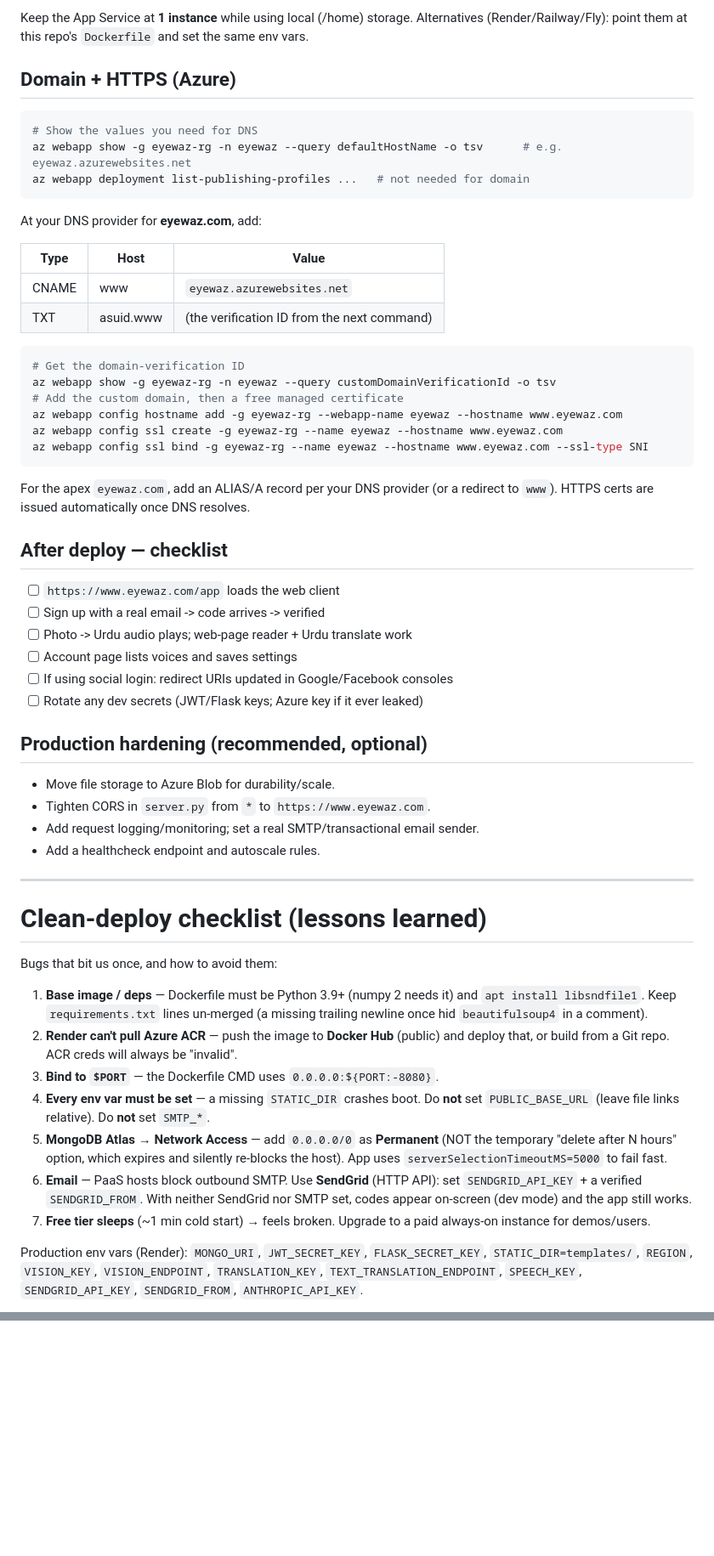
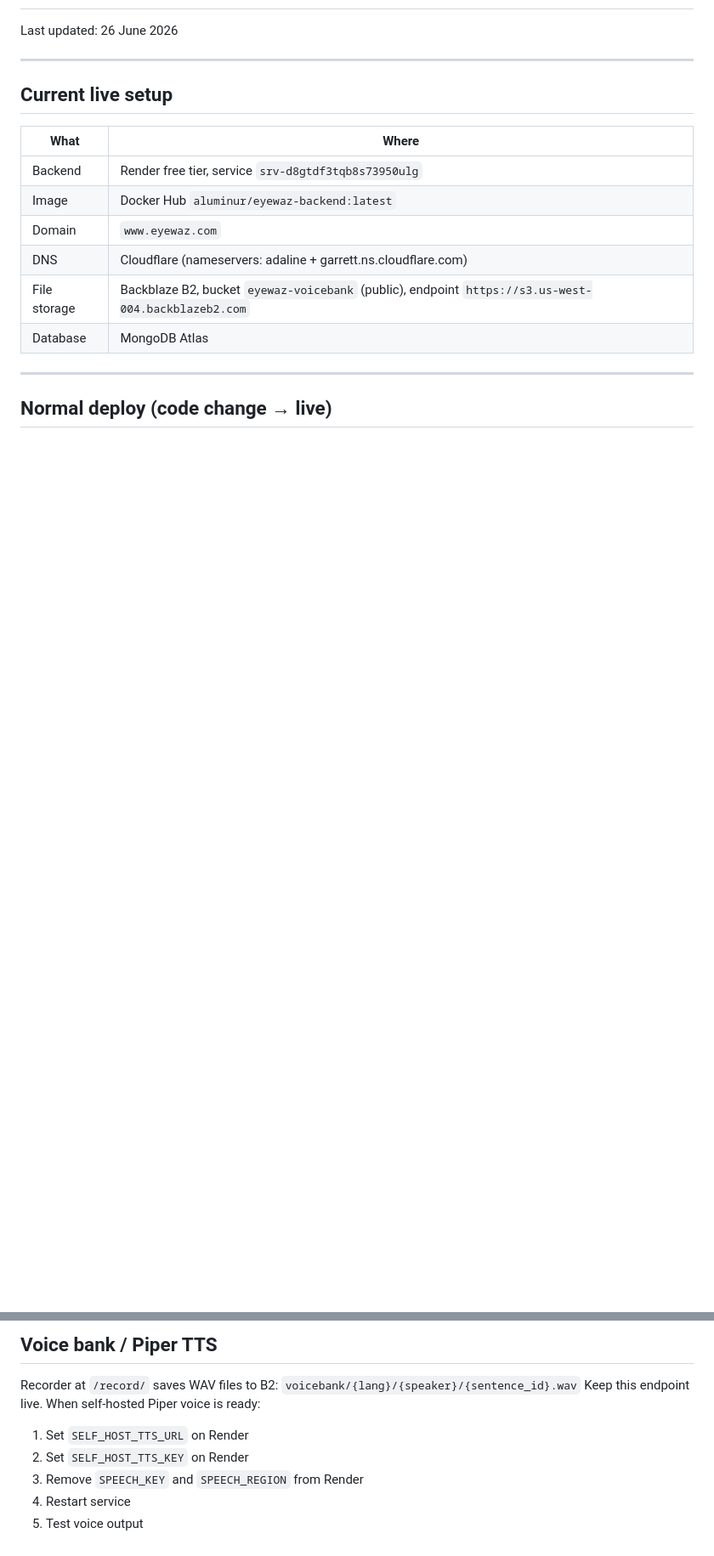
Before and after one commit to yas1i/eyewaz-backend, a Markdown page: DEPLOY.md, 2 parts joined by grey strips. Shown at 85% size. Rendered like a GitHub page; blank space fills up the shorter version.

````diff
--- a/DEPLOY.md
+++ b/DEPLOY.md
@@ -83,75 +3,19 @@ az webapp config appsettings set -g eyewaz-rg -n eyewaz --settings \
-Keep the App Service at **1 instance** while using local (/home) storage.
-Alternatives (Render/Railway/Fly): point them at this repo's `Dockerfile` and
-set the same env vars.
-
-## Domain + HTTPS (Azure)
-
-```bash
-# Show the values you need for DNS
-az webapp show -g eyewaz-rg -n eyewaz --query defaultHostName -o tsv      # e.g. eyewaz.azurewebsites.net
-az webapp deployment list-publishing-profiles ...   # not needed for domain
-```
-
-At your DNS provider for **eyewaz.com**, add:
-
-| Type  | Host | Value                                  |
-|-------|------|----------------------------------------|
-| CNAME | www  | `eyewaz.azurewebsites.net`             |
-| TXT   | asuid.www | (the verification ID from the next command) |
-
-```bash
-# Get the domain-verification ID
-az webapp show -g eyewaz-rg -n eyewaz --query customDomainVerificationId -o tsv
-# Add the custom domain, then a free managed certificate
-az webapp config hostname add -g eyewaz-rg --webapp-name eyewaz --hostname www.eyewaz.com
-az webapp config ssl create -g eyewaz-rg --name eyewaz --hostname www.eyewaz.com
-az webapp config ssl bind -g eyewaz-rg --name eyewaz --hostname www.eyewaz.com --ssl-type SNI
-```
-
-For the apex `eyewaz.com`, add an ALIAS/A record per your DNS provider (or a
-redirect to `www`). HTTPS certs are issued automatically once DNS resolves.
-
-## After deploy — checklist
-
-- [ ] `https://www.eyewaz.com/app` loads the web client
-- [ ] Sign up with a real email -> code arrives -> verified
-- [ ] Photo -> Urdu audio plays; web-page reader + Urdu translate work
-- [ ] Account page lists voices and saves settings
-- [ ] If using social login: redirect URIs updated in Google/Facebook consoles
-- [ ] Rotate any dev secrets (JWT/Flask keys; Azure key if it ever leaked)
-
-## Production hardening (recommended, optional)
-
-- Move file storage to Azure Blob for durability/scale.
-- Tighten CORS in `server.py` from `*` to `https://www.eyewaz.com`.
-- Add request logging/monitoring; set a real SMTP/transactional email sender.
-- Add a healthcheck endpoint and autoscale rules.
+Last updated: 26 June 2026
 
 ---
 
-# Clean-deploy checklist (lessons learned)
+## Current live setup
 
-Bugs that bit us once, and how to avoid them:
+| What | Where |
+|------|-------|
+| Backend | Render free tier, service `srv-d8gtdf3tqb8s73950ulg` |
+| Image | Docker Hub `aluminur/eyewaz-backend:latest` |
+| Domain | `www.eyewaz.com` |
+| DNS | Cloudflare (nameservers: adaline + garrett.ns.cloudflare.com) |
+| File storage | Backblaze B2, bucket `eyewaz-voicebank` (public), endpoint `https://s3.us-west-004.backblazeb2.com` |
+| Database | MongoDB Atlas |
 
-1. **Base image / deps** — Dockerfile must be Python 3.9+ (numpy 2 needs it) and
-   `apt install libsndfile1`. Keep `requirements.txt` lines un-merged
-   (a missing trailing newline once hid `beautifulsoup4` in a comment).
-2. **Render can't pull Azure ACR** — push the image to **Docker Hub** (public)
-   and deploy that, or build from a Git repo. ACR creds will always be "invalid".
-3. **Bind to `$PORT`** — the Dockerfile CMD uses `0.0.0.0:${PORT:-8080}`.
-4. **Every env var must be set** — a missing `STATIC_DIR` crashes boot. Do **not**
-   set `PUBLIC_BASE_URL` (leave file links relative). Do **not** set `SMTP_*`.
-5. **MongoDB Atlas → Network Access** — add `0.0.0.0/0` as **Permanent**
-   (NOT the temporary "delete after N hours" option, which expires and silently
-   re-blocks the host). App uses `serverSelectionTimeoutMS=5000` to fail fast.
-6. **Email** — PaaS hosts block outbound SMTP. Use **SendGrid** (HTTP API):
-   set `SENDGRID_API_KEY` + a verified `SENDGRID_FROM`. With neither SendGrid nor
-   SMTP set, codes appear on-screen (dev mode) and the app still works.
-7. **Free tier sleeps** (~1 min cold start) → feels broken. Upgrade to a paid
-   always-on instance for demos/users.
+---
 
-Production env vars (Render): `MONGO_URI`, `JWT_SECRET_KEY`, `FLASK_SECRET_KEY`,
-`STATIC_DIR=templates/`, `REGION`, `VISION_KEY`, `VISION_ENDPOINT`,
-`TRANSLATION_KEY`, `TEXT_TRANSLATION_ENDPOINT`, `SPEECH_KEY`,
-`SENDGRID_API_KEY`, `SENDGRID_FROM`, `ANTHROPIC_API_KEY`.
+## Normal deploy (code change → live)
 
@@ -210,0 +257,9 @@ Production env vars (Render): `MONGO_URI`, `JWT_SECRET_KEY`, `FLASK_SECRET_KEY`,
+## Voice bank / Piper TTS
+
+Recorder at `/record/` saves WAV files to B2: `voicebank/{lang}/{speaker}/{sentence_id}.wav`
+Keep this endpoint live. When self-hosted Piper voice is ready:
+1. Set `SELF_HOST_TTS_URL` on Render
+2. Set `SELF_HOST_TTS_KEY` on Render
+3. Remove `SPEECH_KEY` and `SPEECH_REGION` from Render
+4. Restart service
+5. Test voice output
````
Also changed, not shown: other parts of DEPLOY.md (+236 -134 lines).
